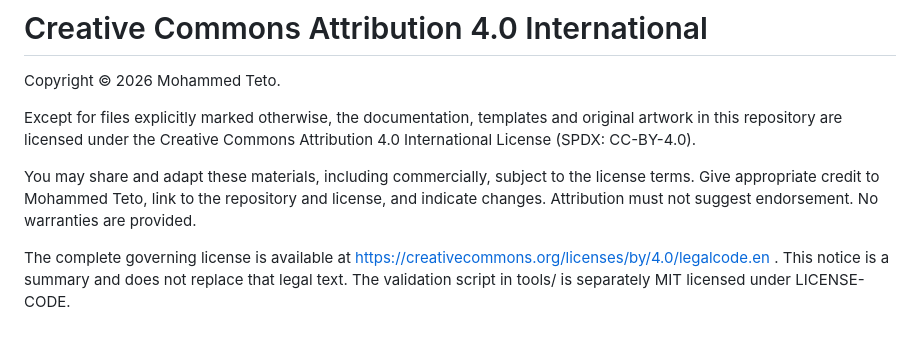
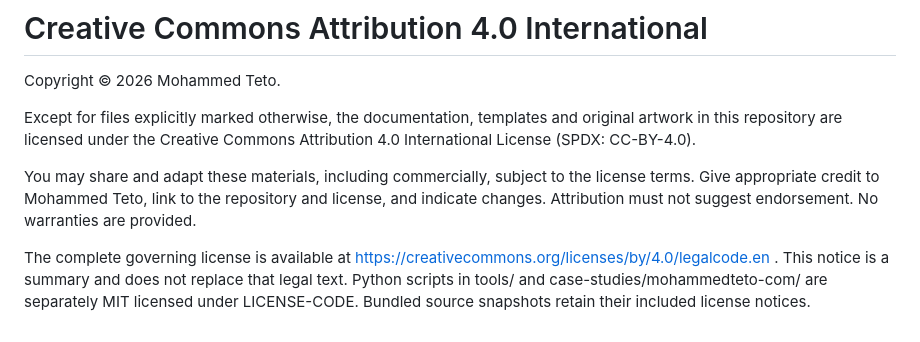
Before and after one commit to mhdteto/authority-architecture-system, a Markdown page: LICENSE.md, the part around the change. GitHub-like rendering.

```diff
--- a/LICENSE.md
+++ b/LICENSE.md
@@ -6,4 +6,4 @@ Except for files explicitly marked otherwise, the documentation, templates and o
 
 You may share and adapt these materials, including commercially, subject to the license terms. Give appropriate credit to Mohammed Teto, link to the repository and license, and indicate changes. Attribution must not suggest endorsement. No warranties are provided.
 
-The complete governing license is available at https://creativecommons.org/licenses/by/4.0/legalcode.en . This notice is a summary and does not replace that legal text. The validation script in tools/ is separately MIT licensed under LICENSE-CODE.
+The complete governing license is available at https://creativecommons.org/licenses/by/4.0/legalcode.en . This notice is a summary and does not replace that legal text. Python scripts in tools/ and case-studies/mohammedteto-com/ are separately MIT licensed under LICENSE-CODE. Bundled source snapshots retain their included license notices.
```
Also changed, not shown: README.md (+9 -1 lines), case-studies/mohammedteto-com/README.md (added, +73 -0 lines), docs/explorer-walkthrough.md (added, +16 -0 lines), .github/readme-assets/explorer-static.png (added), .github/readme-assets/explorer-walkthrough.gif (added), 14 other files.
